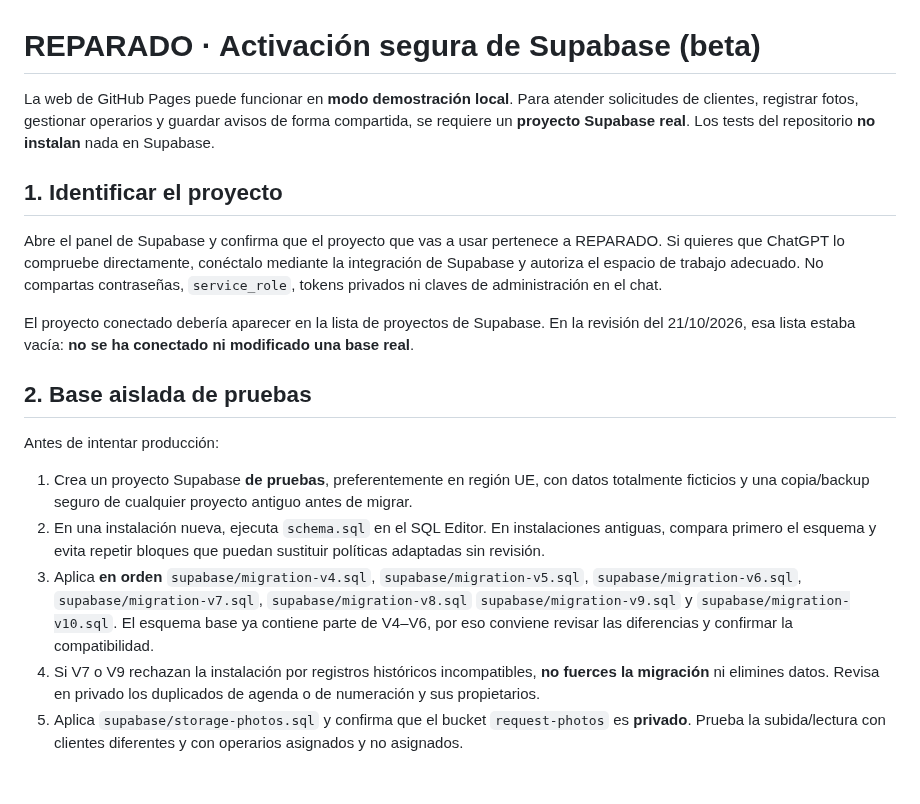
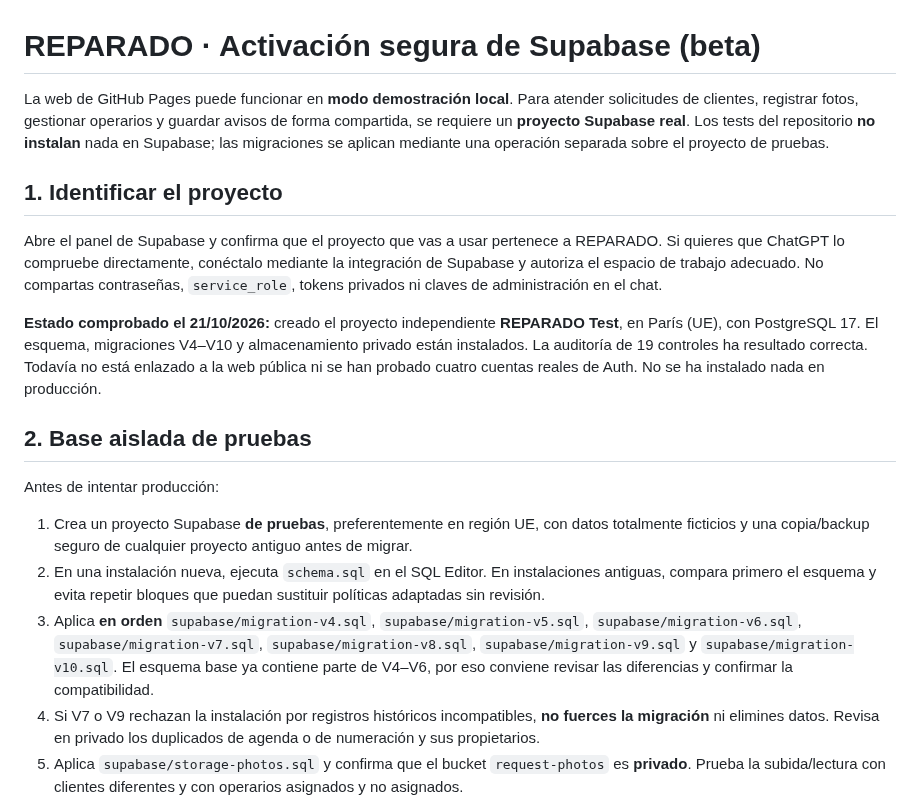
Before and after one commit to warks1/REPARADO, a Markdown page: docs/activar-supabase.md, the part around the change. GitHub-like rendering; blank space fills up the shorter version.

Commit message:
Actualizar documentación con Supabase Test instalado, V4-V10 y auditoría 19/19

```diff
--- a/docs/activar-supabase.md
+++ b/docs/activar-supabase.md
@@ -1,12 +1,12 @@
 # REPARADO · Activación segura de Supabase (beta)
 
-La web de GitHub Pages puede funcionar en **modo demostración local**. Para atender solicitudes de clientes, registrar fotos, gestionar operarios y guardar avisos de forma compartida, se requiere un **proyecto Supabase real**. Los tests del repositorio **no instalan** nada en Supabase.
+La web de GitHub Pages puede funcionar en **modo demostración local**. Para atender solicitudes de clientes, registrar fotos, gestionar operarios y guardar avisos de forma compartida, se requiere un **proyecto Supabase real**. Los tests del repositorio **no instalan** nada en Supabase; las migraciones se aplican mediante una operación separada sobre el proyecto de pruebas.
 
 ## 1. Identificar el proyecto
 
 Abre el panel de Supabase y confirma que el proyecto que vas a usar pertenece a REPARADO. Si quieres que ChatGPT lo compruebe directamente, conéctalo mediante la integración de Supabase y autoriza el espacio de trabajo adecuado. No compartas contraseñas, `service_role`, tokens privados ni claves de administración en el chat.
 
-El proyecto conectado debería aparecer en la lista de proyectos de Supabase. En la revisión del 21/10/2026, esa lista estaba vacía: **no se ha conectado ni modificado una base real**.
+**Estado comprobado el 21/10/2026:** creado el proyecto independiente **REPARADO Test**, en París (UE), con PostgreSQL 17. El esquema, migraciones V4–V10 y almacenamiento privado están instalados. La auditoría de 19 controles ha resultado correcta. Todavía no está enlazado a la web pública ni se han probado cuatro cuentas reales de Auth. No se ha instalado nada en producción.
 
 ## 2. Base aislada de pruebas
 
@@ -14,7 +14,7 @@ Antes de intentar producción:
 
 1. Crea un proyecto Supabase **de pruebas**, preferentemente en región UE, con datos totalmente ficticios y una copia/backup seguro de cualquier proyecto antiguo antes de migrar.
 2. En una instalación nueva, ejecuta `schema.sql` en el SQL Editor. En instalaciones antiguas, compara primero el esquema y evita repetir bloques que puedan sustituir políticas adaptadas sin revisión.
-3. Aplica **en orden** `supabase/migration-v4.sql`, `supabase/migration-v5.sql`, `supabase/migration-v6.sql`, `supabase/migration-v7.sql`, `supabase/migration-v8.sql` `supabase/migration-v9.sql` y `supabase/migration-v10.sql`. El esquema base ya contiene parte de V4–V6, por eso conviene revisar las diferencias y confirmar la compatibilidad.
+3. Aplica **en orden** `supabase/migration-v4.sql`, `supabase/migration-v5.sql`, `supabase/migration-v6.sql`, `supabase/migration-v7.sql`, `supabase/migration-v8.sql`, `supabase/migration-v9.sql` y `supabase/migration-v10.sql`. El esquema base ya contiene parte de V4–V6, por eso conviene revisar las diferencias y confirmar la compatibilidad.
 4. Si V7 o V9 rechazan la instalación por registros históricos incompatibles, **no fuerces la migración** ni elimines datos. Revisa en privado los duplicados de agenda o de numeración y sus propietarios.
 5. Aplica `supabase/storage-photos.sql` y confirma que el bucket `request-photos` es **privado**. Prueba la subida/lectura con clientes diferentes y con operarios asignados y no asignados.
 6. Ejecuta **`supabase/auditoria-readonly-v9.sql`** desde SQL Editor. Devuelve diecinueve filas con columnas `control`, `resultado` y `detalle`. Deben indicar **OK**; los resultados PENDIENTE deben revisarse antes de pasar a datos reales. El archivo es solo lectura y devuelve información agregada, no nombres ni direcciones.
```
